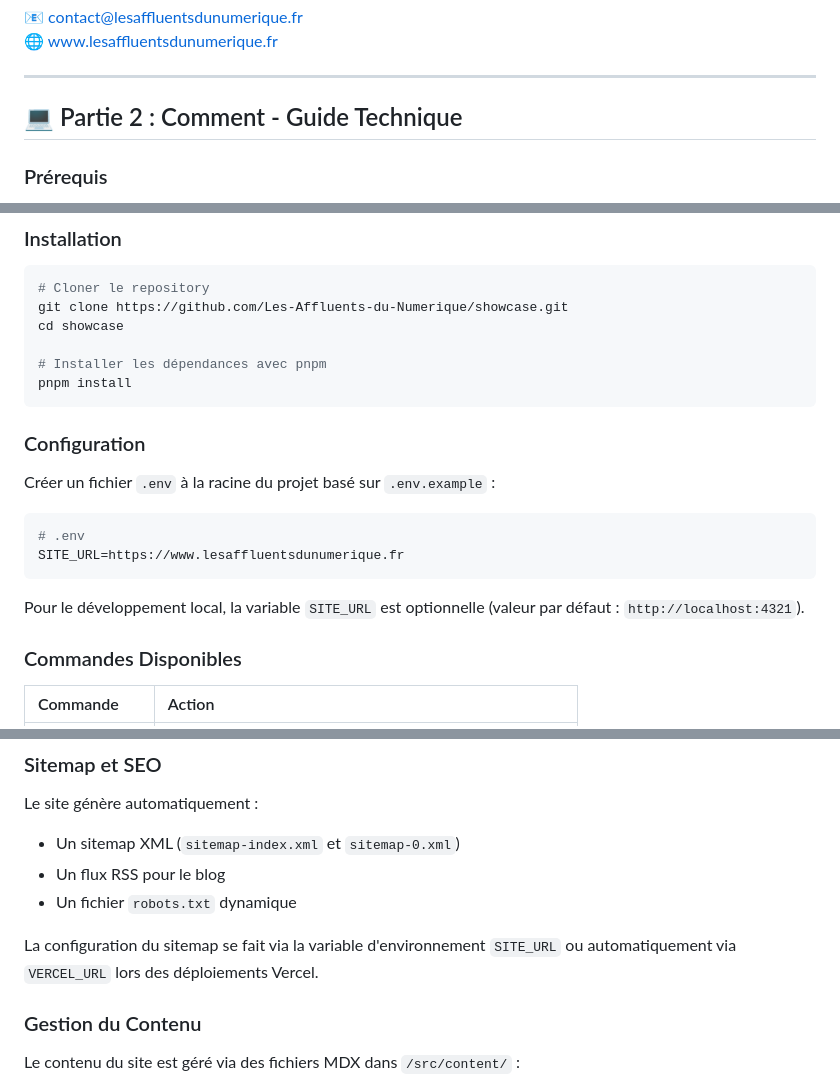
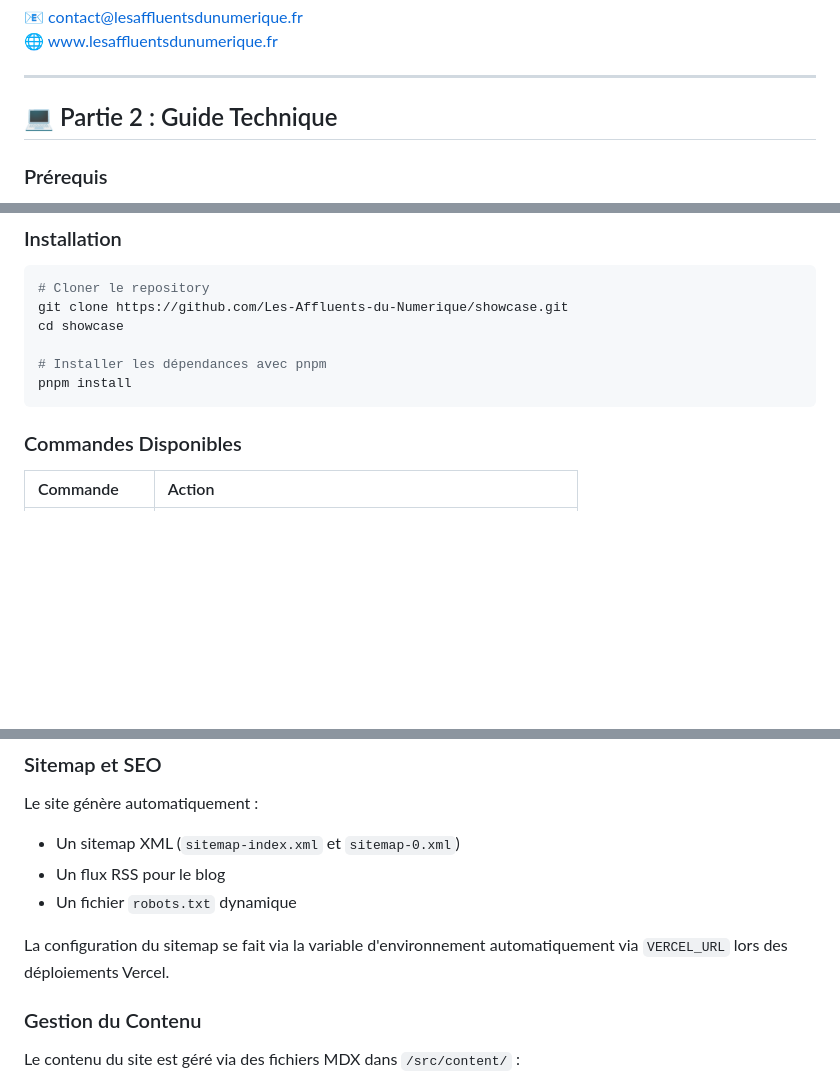
Before and after one commit to Les-Affluents-du-Numerique/showcase, a Markdown page: README.md, 3 parts joined by grey strips. Drawn GitHub-style; blank space fills up the shorter version.

Commit message:
Update README for clarity and formatting
Corrected headings and removed unnecessary details about configuration.

````diff
--- a/README.md
+++ b/README.md
@@ -35,7 +35,7 @@ Nous concevons des solutions sur mesure qui allient haute technicité et vision
 
 ---
 
-## 💻 Partie 2 : Comment - Guide Technique
+## 💻 Partie 2 : Guide Technique
 
 ### Prérequis
 
@@ -63,17 +63,6 @@ cd showcase
 # Installer les dépendances avec pnpm
 pnpm install
 ```
-
-### Configuration
-
-Créer un fichier `.env` à la racine du projet basé sur `.env.example` :
-
-```bash
-# .env
-SITE_URL=https://www.lesaffluentsdunumerique.fr
-```
-
-Pour le développement local, la variable `SITE_URL` est optionnelle (valeur par défaut : `http://localhost:4321`).
 
 ### Commandes Disponibles
 
@@ -127,7 +114,7 @@ Le site génère automatiquement :
 - Un flux RSS pour le blog
 - Un fichier `robots.txt` dynamique
 
-La configuration du sitemap se fait via la variable d'environnement `SITE_URL` ou automatiquement via `VERCEL_URL` lors des déploiements Vercel.
+La configuration du sitemap se fait via la variable d'environnement automatiquement via `VERCEL_URL` lors des déploiements Vercel.
 
 ### Gestion du Contenu
 
````
Also changed, not shown: other parts of README.md (+1 -3 lines).
